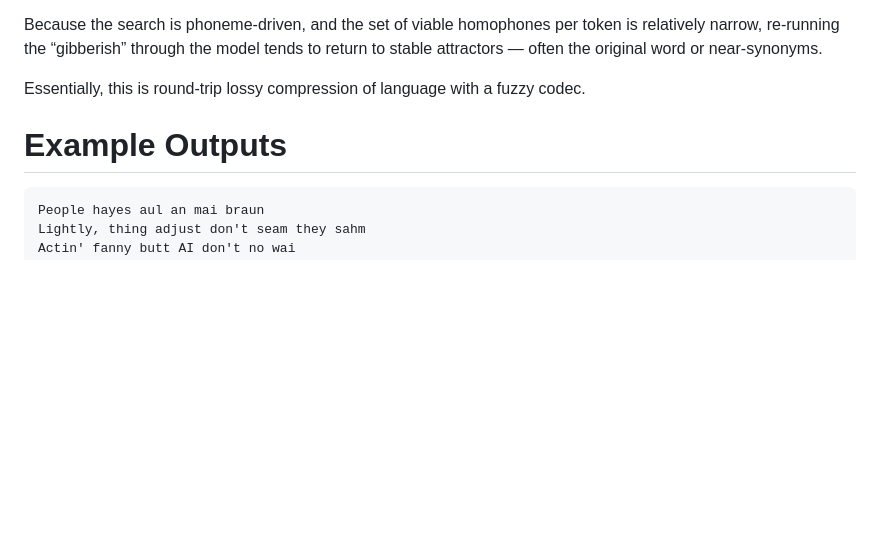
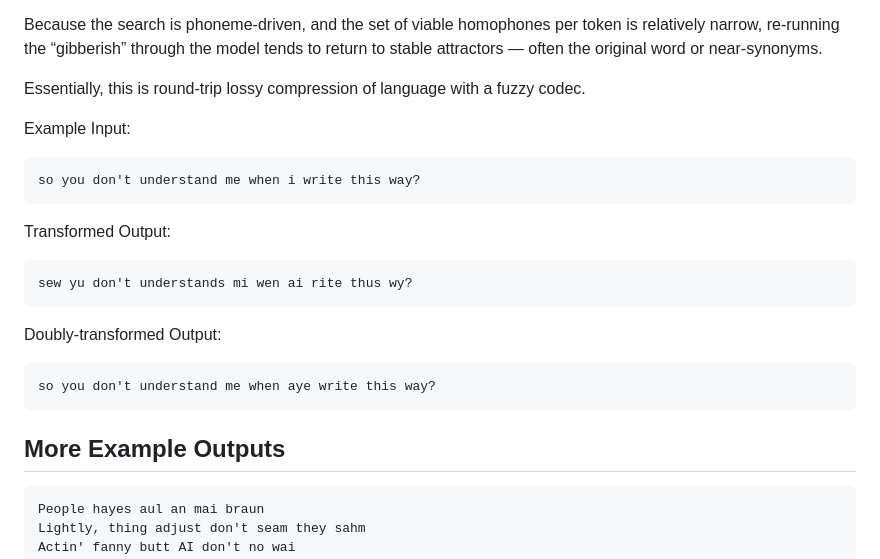
Before and after one commit to scottvr/homofo, a Markdown page: README.md, the part around the change. Rendered like a GitHub page; blank space fills up the shorter version.

````diff
--- a/README.md
+++ b/README.md
@@ -107,7 +107,23 @@ Because the search is phoneme-driven, and the set of viable homophones per token
 
 Essentially, this is round-trip lossy compression of language with a fuzzy codec.
 
-# Example Outputs
+Example Input:
+```text
+so you don't understand me when i write this way?
+```
+
+Transformed Output:
+```text
+sew yu don't understands mi wen ai rite thus wy?
+```
+
+Doubly-transformed Output:
+```text
+so you don't understand me when aye write this way?
+```
+
+
+## More Example Outputs
 
 ```text
 People hayes aul an mai braun
````
